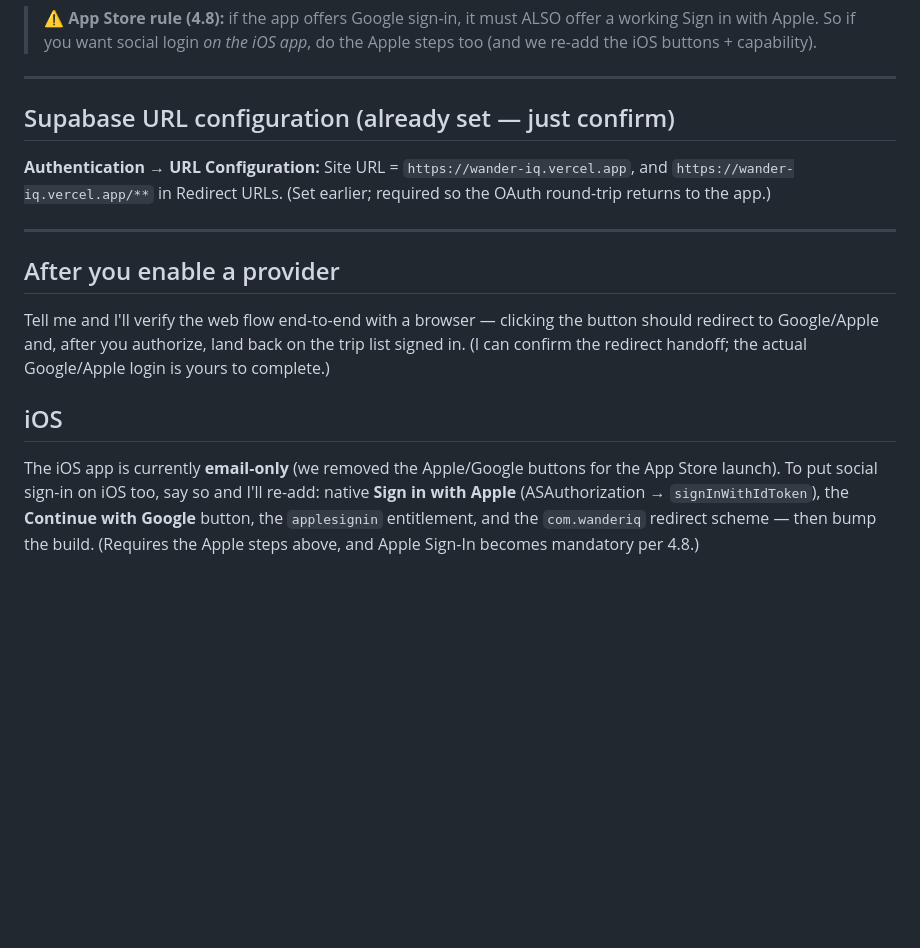
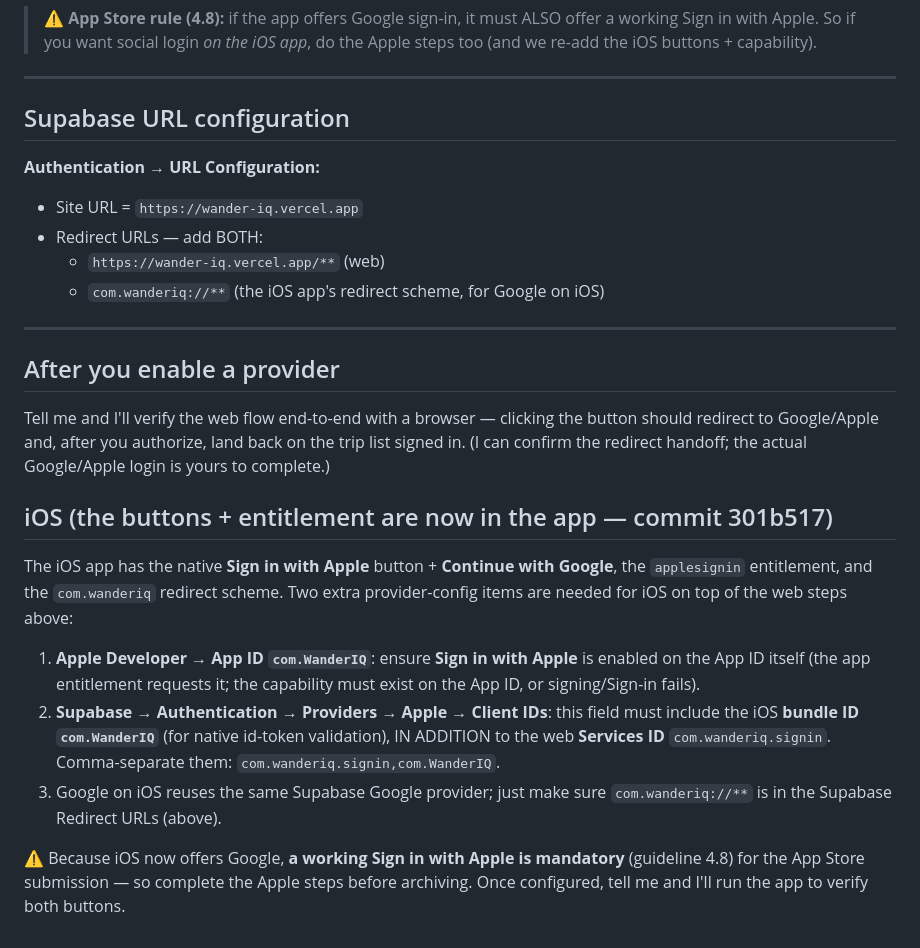
Before and after one commit to wyu610/WanderIQ, a Markdown page: docs/appstore/oauth-setup.md, the part around the change. Drawn GitHub-style; blank space fills up the shorter version.

Commit message:
docs(auth): iOS OAuth provider config (bundle ID as Apple client, com.wanderiq redirect)

```diff
--- a/docs/appstore/oauth-setup.md
+++ b/docs/appstore/oauth-setup.md
@@ -57,11 +57,13 @@ Apple web sign-in ("Sign in with Apple" via OAuth) needs a Services ID + a key:
 
 ---
 
-## Supabase URL configuration (already set — just confirm)
+## Supabase URL configuration
 
-**Authentication → URL Configuration:** Site URL = `https://wander-iq.vercel.app`,
-and `https://wander-iq.vercel.app/**` in Redirect URLs. (Set earlier; required so
-the OAuth round-trip returns to the app.)
+**Authentication → URL Configuration:**
+- Site URL = `https://wander-iq.vercel.app`
+- Redirect URLs — add BOTH:
+  - `https://wander-iq.vercel.app/**` (web)
+  - `com.wanderiq://**` (the iOS app's redirect scheme, for Google on iOS)
 
 ---
 
@@ -72,11 +74,22 @@ button should redirect to Google/Apple and, after you authorize, land back on th
 trip list signed in. (I can confirm the redirect handoff; the actual Google/Apple
 login is yours to complete.)
 
-## iOS
+## iOS (the buttons + entitlement are now in the app — commit 301b517)
 
-The iOS app is currently **email-only** (we removed the Apple/Google buttons for
-the App Store launch). To put social sign-in on iOS too, say so and I'll re-add:
-native **Sign in with Apple** (ASAuthorization → `signInWithIdToken`), the
-**Continue with Google** button, the `applesignin` entitlement, and the
-`com.wanderiq` redirect scheme — then bump the build. (Requires the Apple steps
-above, and Apple Sign-In becomes mandatory per 4.8.)
+The iOS app has the native **Sign in with Apple** button + **Continue with Google**,
+the `applesignin` entitlement, and the `com.wanderiq` redirect scheme. Two extra
+provider-config items are needed for iOS on top of the web steps above:
+
+1. **Apple Developer → App ID `com.WanderIQ`**: ensure **Sign in with Apple** is
+   enabled on the App ID itself (the app entitlement requests it; the capability
+   must exist on the App ID, or signing/Sign-in fails).
+2. **Supabase → Authentication → Providers → Apple → Client IDs**: this field must
+   include the iOS **bundle ID `com.WanderIQ`** (for native id-token validation),
+   IN ADDITION to the web **Services ID** `com.wanderiq.signin`. Comma-separate
+   them: `com.wanderiq.signin,com.WanderIQ`.
+3. Google on iOS reuses the same Supabase Google provider; just make sure
+   `com.wanderiq://**` is in the Supabase Redirect URLs (above).
+
+⚠️ Because iOS now offers Google, **a working Sign in with Apple is mandatory**
+(guideline 4.8) for the App Store submission — so complete the Apple steps before
+archiving. Once configured, tell me and I'll run the app to verify both buttons.
```
